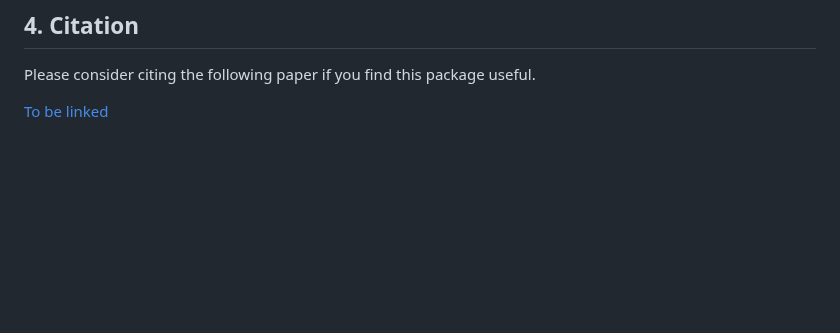
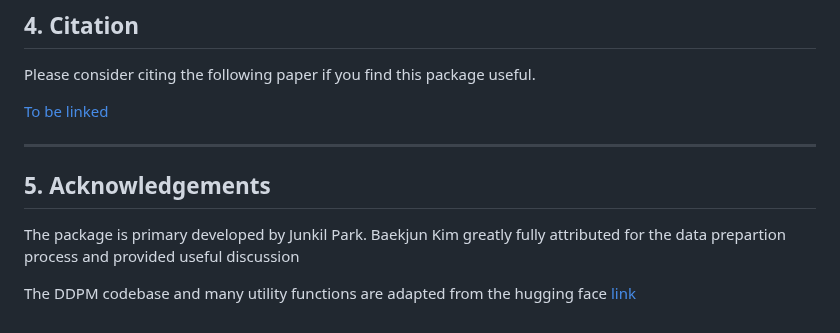
Before and after one commit to parkjunkil/ZeoDiff, a Markdown page: README.md, the part around the change. Drawn GitHub-style; blank space fills up the shorter version.

```diff
--- a/README.md
+++ b/README.md
@@ -76,3 +76,11 @@ This package provides a diffusion model for the generation of pure silica zeolit
 Please consider citing the following paper if you find this package useful.
 
 [To be linked](https://pubs.acs.org/doi/full/10.1021/acs.chemmater.2c01822)
+
+---------------------------------------
+
+## 5. Acknowledgements
+
+The package is primary developed by Junkil Park. Baekjun Kim greatly fully attributed for the data prepartion process and provided useful discussion
+
+The DDPM codebase and many utility functions are adapted from the hugging face [link](https://huggingface.co/blog/annotated-diffusion)
```
